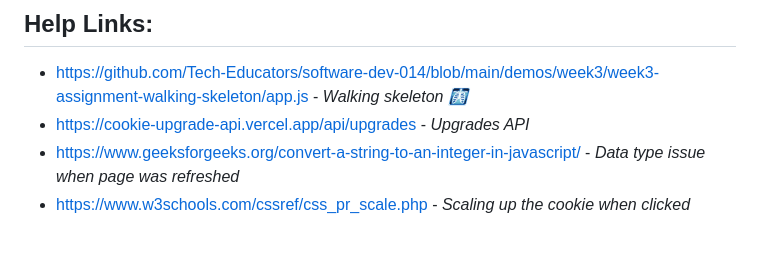
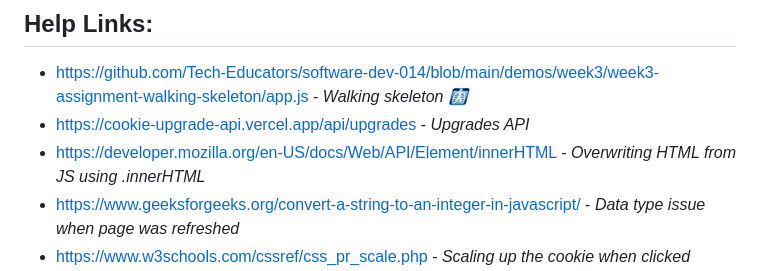
Before and after one commit to AAyinkx/Week-3-Cookie-Clicker, a Markdown page: README.md, the part around the change. Rendered like a GitHub page; blank space fills up the shorter version.

Commit message:
Added missing help link to README

```diff
--- a/README.md
+++ b/README.md
@@ -6,6 +6,7 @@ I have left debugging reflections in my javascript too which are in **red**. I w
 
 - https://github.com/Tech-Educators/software-dev-014/blob/main/demos/week3/week3-assignment-walking-skeleton/app.js - _Walking skeleton 🩻_
 - https://cookie-upgrade-api.vercel.app/api/upgrades - _Upgrades API_
+- https://developer.mozilla.org/en-US/docs/Web/API/Element/innerHTML - _Overwriting HTML from JS using .innerHTML_
 - https://www.geeksforgeeks.org/convert-a-string-to-an-integer-in-javascript/ - _Data type issue when page was refreshed_
 - https://www.w3schools.com/cssref/css_pr_scale.php - _Scaling up the cookie when clicked_
 - https://dev.to/shantanu_jana/how-to-play-sound-on-button-click-in-javascript-3m48#:~:text=forEach(button%20%3D%3E%20%7B%20button,Play%20Sound%20on%20Button%20Click. - _Adding audio elements_
```
